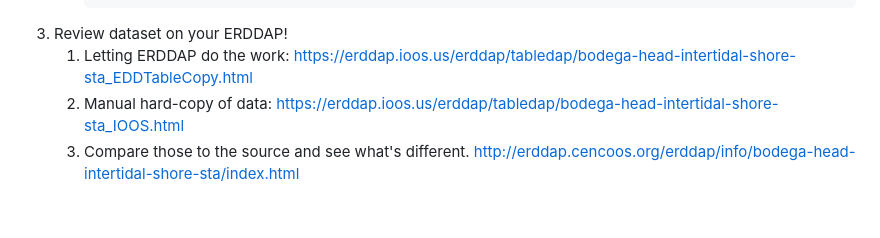
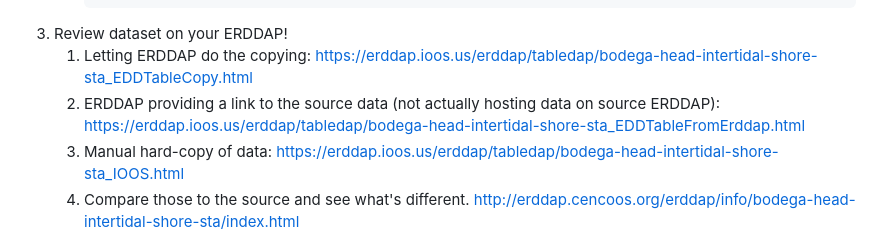
Before and after one commit to MathewBiddle/erddap_copy, a Markdown page: README.md, the part around one of its changes. Rendered like a GitHub page; blank space fills up the shorter version.

````diff
--- a/README.md
+++ b/README.md
@@ -167,7 +176,8 @@ Caveats:
       erddap-gold-standard/xml_by_dataset$ touch ../erddap/data/hardFlag/bodega-head-intertidal-shore-sta_EDDTableCopy
       ```
 1. Review dataset on your ERDDAP!
-   1. Letting ERDDAP do the work: https://erddap.ioos.us/erddap/tabledap/bodega-head-intertidal-shore-sta_EDDTableCopy.html
+   1. Letting ERDDAP do the copying: https://erddap.ioos.us/erddap/tabledap/bodega-head-intertidal-shore-sta_EDDTableCopy.html
+   1. ERDDAP providing a link to the source data (not actually hosting data on source ERDDAP): https://erddap.ioos.us/erddap/tabledap/bodega-head-intertidal-shore-sta_EDDTableFromErddap.html
    1. Manual hard-copy of data: https://erddap.ioos.us/erddap/tabledap/bodega-head-intertidal-shore-sta_IOOS.html
    1. Compare those to the source and see what's different. http://erddap.cencoos.org/erddap/info/bodega-head-intertidal-shore-sta/index.html
 1. If something breaks?
````
Also changed, not shown: other parts of README.md (+21 -12 lines).
